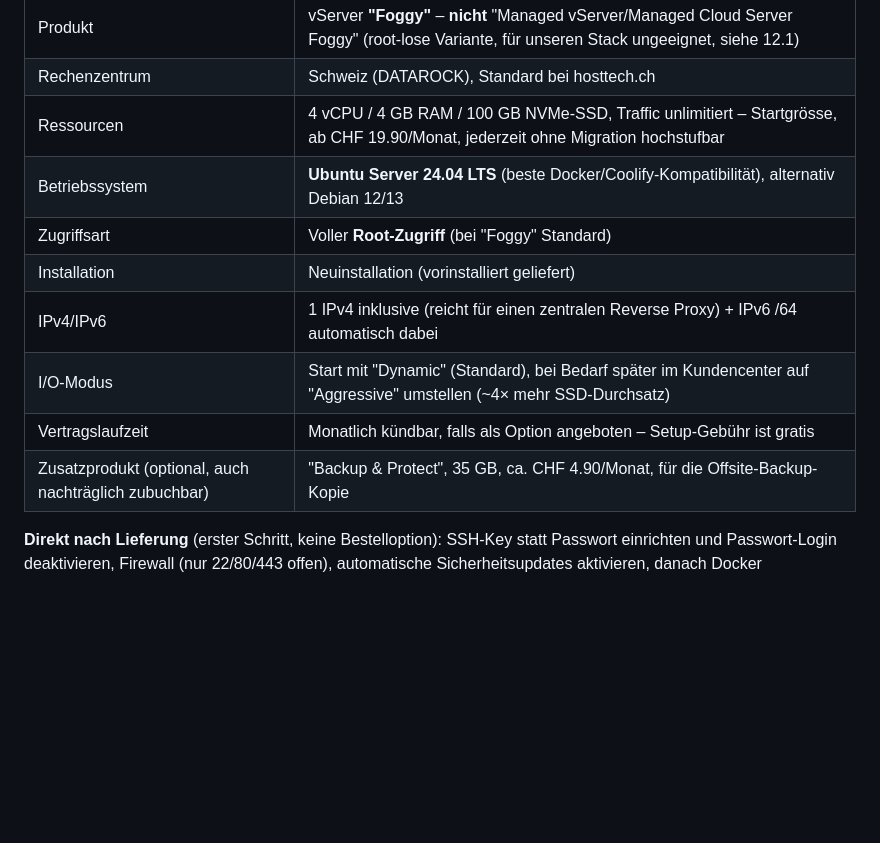
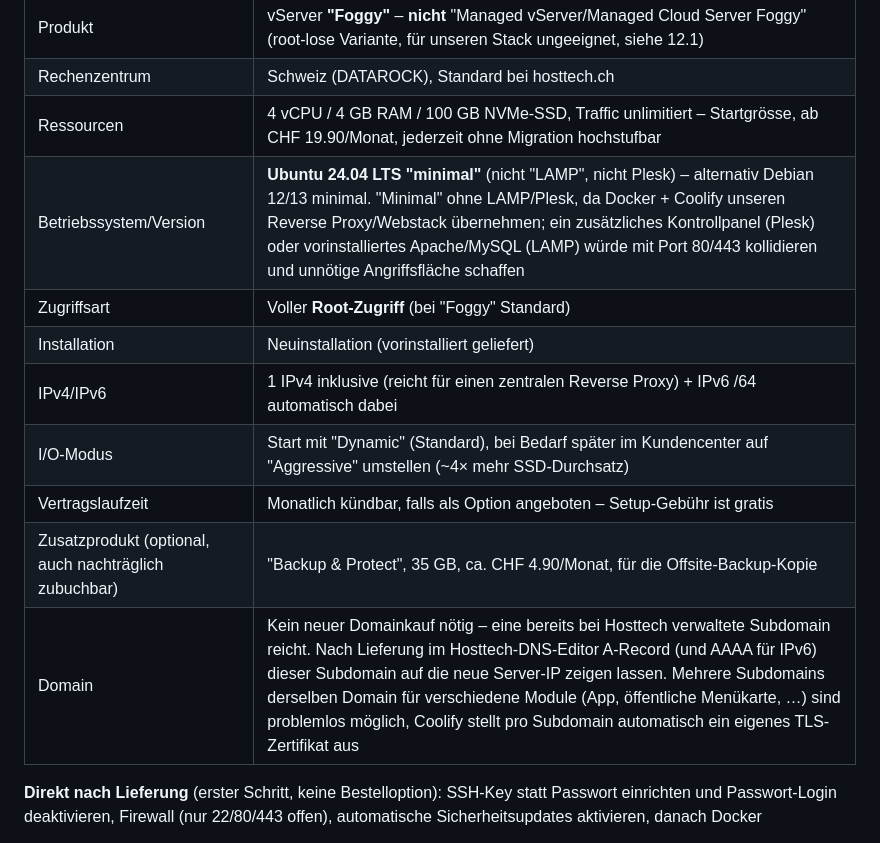
Before and after one commit to rolfbischof/Claude, a Markdown page: hoberg-gastro/KONZEPT.md, the part around the change. Rendered like a GitHub page; blank space fills up the shorter version.

Commit message:
Clarify OS image choice and domain/DNS setup in the order checklist
Based on the actual Hosttech order screen: pick the "minimal" OS image
(no LAMP, no Plesk) since Docker/Coolify already provide the web stack
and control-panel equivalent, and adding either would collide with our
reverse proxy on ports 80/443. Also note no new domain purchase is
needed - an existing Hosttech-managed subdomain works via a simple
A/AAAA record pointed at the new server's IP.

```diff
--- a/hoberg-gastro/KONZEPT.md
+++ b/hoberg-gastro/KONZEPT.md
@@ -534,13 +534,14 @@ prüfen, da sich Preise/Bezeichnungen ändern können):
 | Produkt | vServer **"Foggy"** – **nicht** "Managed vServer/Managed Cloud Server Foggy" (root-lose Variante, für unseren Stack ungeeignet, siehe 12.1) |
 | Rechenzentrum | Schweiz (DATAROCK), Standard bei hosttech.ch |
 | Ressourcen | 4 vCPU / 4 GB RAM / 100 GB NVMe-SSD, Traffic unlimitiert – Startgrösse, ab CHF 19.90/Monat, jederzeit ohne Migration hochstufbar |
-| Betriebssystem | **Ubuntu Server 24.04 LTS** (beste Docker/Coolify-Kompatibilität), alternativ Debian 12/13 |
+| Betriebssystem/Version | **Ubuntu 24.04 LTS "minimal"** (nicht "LAMP", nicht Plesk) – alternativ Debian 12/13 minimal. "Minimal" ohne LAMP/Plesk, da Docker + Coolify unseren Reverse Proxy/Webstack übernehmen; ein zusätzliches Kontrollpanel (Plesk) oder vorinstalliertes Apache/MySQL (LAMP) würde mit Port 80/443 kollidieren und unnötige Angriffsfläche schaffen |
 | Zugriffsart | Voller **Root-Zugriff** (bei "Foggy" Standard) |
 | Installation | Neuinstallation (vorinstalliert geliefert) |
 | IPv4/IPv6 | 1 IPv4 inklusive (reicht für einen zentralen Reverse Proxy) + IPv6 /64 automatisch dabei |
 | I/O-Modus | Start mit "Dynamic" (Standard), bei Bedarf später im Kundencenter auf "Aggressive" umstellen (~4× mehr SSD-Durchsatz) |
 | Vertragslaufzeit | Monatlich kündbar, falls als Option angeboten – Setup-Gebühr ist gratis |
 | Zusatzprodukt (optional, auch nachträglich zubuchbar) | "Backup & Protect", 35 GB, ca. CHF 4.90/Monat, für die Offsite-Backup-Kopie |
+| Domain | Kein neuer Domainkauf nötig – eine bereits bei Hosttech verwaltete Subdomain reicht. Nach Lieferung im Hosttech-DNS-Editor A-Record (und AAAA für IPv6) dieser Subdomain auf die neue Server-IP zeigen lassen. Mehrere Subdomains derselben Domain für verschiedene Module (App, öffentliche Menükarte, …) sind problemlos möglich, Coolify stellt pro Subdomain automatisch ein eigenes TLS-Zertifikat aus |
 
 **Direkt nach Lieferung** (erster Schritt, keine Bestelloption): SSH-Key
 statt Passwort einrichten und Passwort-Login deaktivieren, Firewall (nur
```
